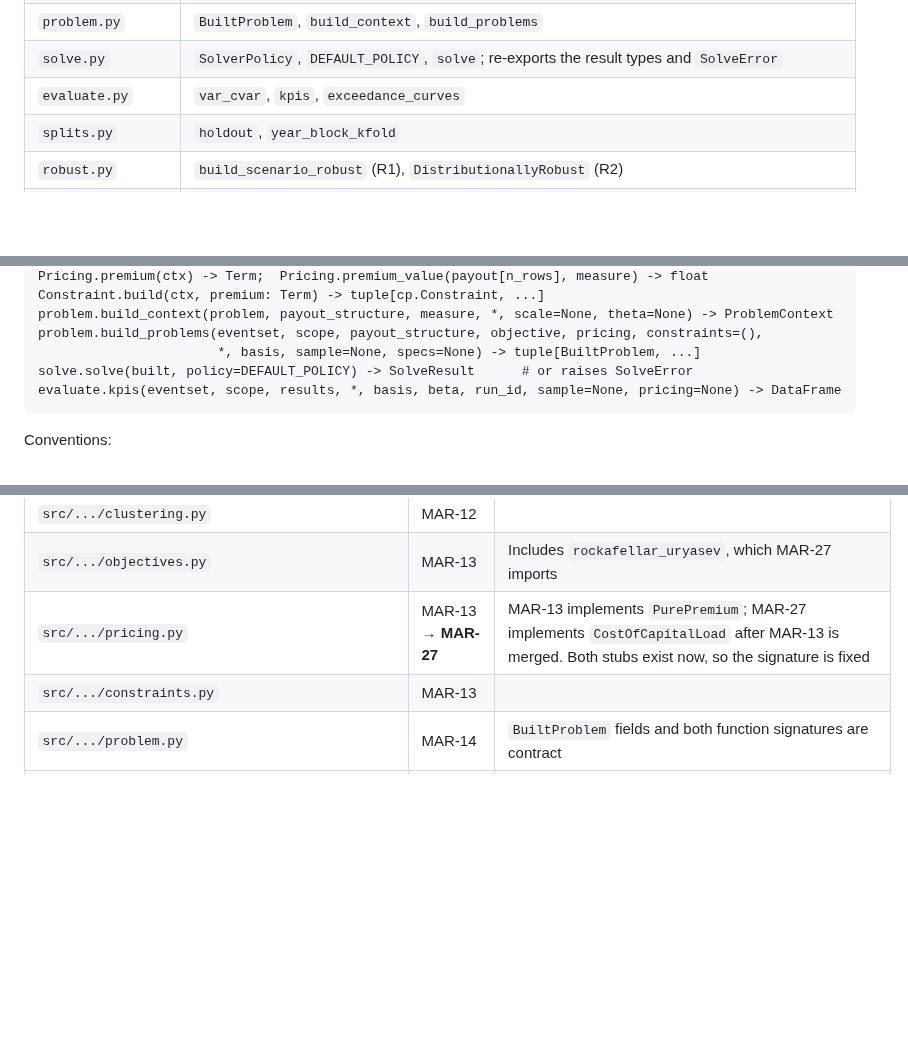
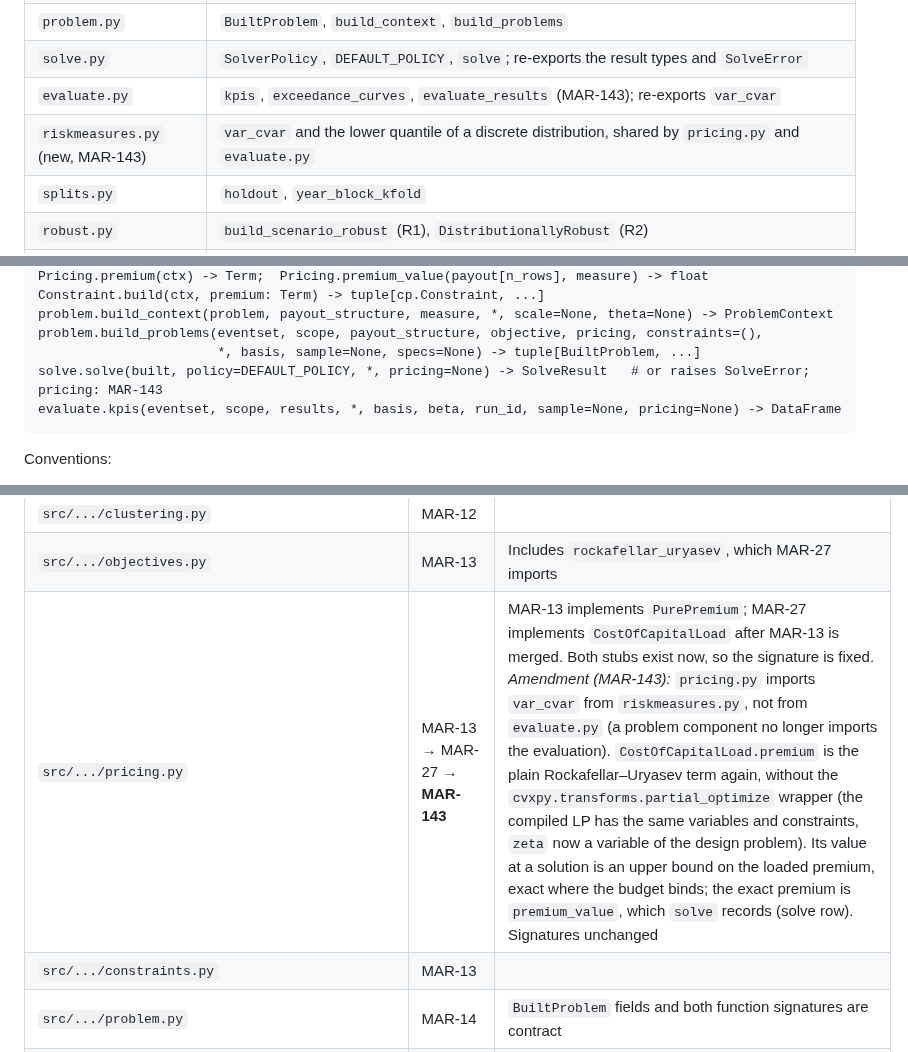
Before and after one commit to marc272/parametric-insurance-design, a Markdown page: docs/adr/0002-core-interfaces.md, 3 parts joined by grey strips. Rendered like a GitHub page; blank space fills up the shorter version.

Commit message:
MAR-143: ADR 0002 amendments; pricing and bootstrap method notes
Co-Authored-By: Claude Opus 5.5 <noreply@anthropic.com>

````diff
--- a/docs/adr/0002-core-interfaces.md
+++ b/docs/adr/0002-core-interfaces.md
@@ -32,7 +32,8 @@ All modules are in `packages/core/src/parametric_insurance_design/`. Every modul
 | `pricing.py` | `PurePremium`, `CostOfCapitalLoad` |
 | `problem.py` | `BuiltProblem`, `build_context`, `build_problems` |
 | `solve.py` | `SolverPolicy`, `DEFAULT_POLICY`, `solve`; re-exports the result types and `SolveError` |
-| `evaluate.py` | `var_cvar`, `kpis`, `exceedance_curves` |
+| `evaluate.py` | `kpis`, `exceedance_curves`, `evaluate_results` (MAR-143); re-exports `var_cvar` |
+| `riskmeasures.py` (new, MAR-143) | `var_cvar` and the lower quantile of a discrete distribution, shared by `pricing.py` and `evaluate.py` |
 | `splits.py` | `holdout`, `year_block_kfold` |
 | `robust.py` | `build_scenario_robust` (R1), `DistributionallyRobust` (R2) |
 | `noise.py` | `add_noise`, `NoiseKind` |
@@ -60,7 +61,7 @@ Constraint.build(ctx, premium: Term) -> tuple[cp.Constraint, ...]
 problem.build_context(problem, payout_structure, measure, *, scale=None, theta=None) -> ProblemContext
 problem.build_problems(eventset, scope, payout_structure, objective, pricing, constraints=(),
                        *, basis, sample=None, specs=None) -> tuple[BuiltProblem, ...]
-solve.solve(built, policy=DEFAULT_POLICY) -> SolveResult      # or raises SolveError
+solve.solve(built, policy=DEFAULT_POLICY, *, pricing=None) -> SolveResult   # or raises SolveError; pricing: MAR-143
 evaluate.kpis(eventset, scope, results, *, basis, beta, run_id, sample=None, pricing=None) -> DataFrame
 ```
 
@@ -177,6 +178,6 @@ One owner issue per file. Other issues may import a module but never edit it. A
 | `src/.../scopes.py` | MAR-12 | |
 | `src/.../clustering.py` | MAR-12 | |
 | `src/.../objectives.py` | MAR-13 | Includes `rockafellar_uryasev`, which MAR-27 imports |
-| `src/.../pricing.py` | MAR-13 → **MAR-27** | MAR-13 implements `PurePremium`; MAR-27 implements `CostOfCapitalLoad` after MAR-13 is merged. Both stubs exist now, so the signature is fixed |
+| `src/.../pricing.py` | MAR-13 → MAR-27 → **MAR-143** | MAR-13 implements `PurePremium`; MAR-27 implements `CostOfCapitalLoad` after MAR-13 is merged. Both stubs exist now, so the signature is fixed. *Amendment (MAR-143):* `pricing.py` imports `var_cvar` from `riskmeasures.py`, not from `evaluate.py` (a problem component no longer imports the evaluation). `CostOfCapitalLoad.premium` is the plain Rockafellar–Uryasev term again, without the `cvxpy.transforms.partial_optimize` wrapper (the compiled LP has the same variables and constraints, `zeta` now a variable of the design problem). Its value at a solution is an upper bound on the loaded premium, exact where the budget binds; the exact premium is `premium_value`, which `solve` records (solve row). Signatures unchanged |
 | `src/.../constraints.py` | MAR-13 | |
 | `src/.../problem.py` | MAR-14 | `BuiltProblem` fields and both function signatures are contract |
````
Also changed, not shown: other parts of docs/adr/0002-core-interfaces.md (+5 -4 lines), docs/methodology/bootstrap.md (+2 -2 lines), docs/methodology/pricing.md (+2 -2 lines).
